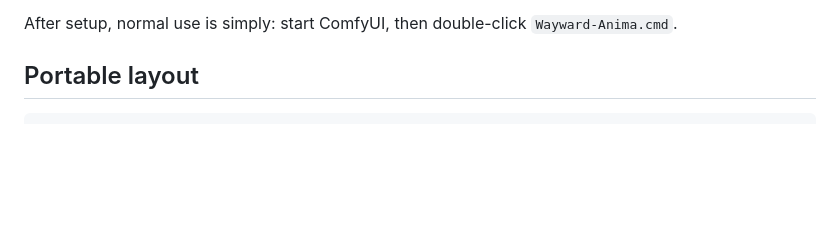
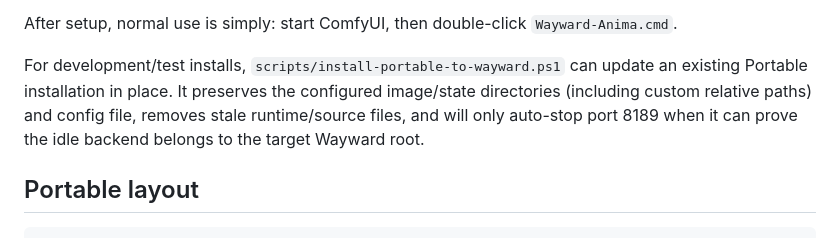
Before and after one commit to danhk0612/wayward-imagegen-anima, a Markdown page: DISTRIBUTION.md, the part around the change. GitHub-like rendering; blank space fills up the shorter version.

Commit message:
docs: document safe multi-environment Portable updates

```diff
--- a/DISTRIBUTION.md
+++ b/DISTRIBUTION.md
@@ -31,6 +31,12 @@ Wayward itself.
 
 After setup, normal use is simply: start ComfyUI, then double-click
 `Wayward-Anima.cmd`.
+
+For development/test installs, `scripts/install-portable-to-wayward.ps1` can
+update an existing Portable installation in place. It preserves the configured
+image/state directories (including custom relative paths) and config file,
+removes stale runtime/source files, and will only auto-stop port 8189 when it can
+prove the idle backend belongs to the target Wayward root.
 
 ## Portable layout
 
```
